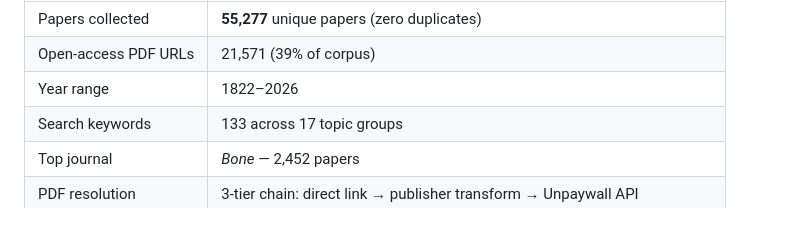
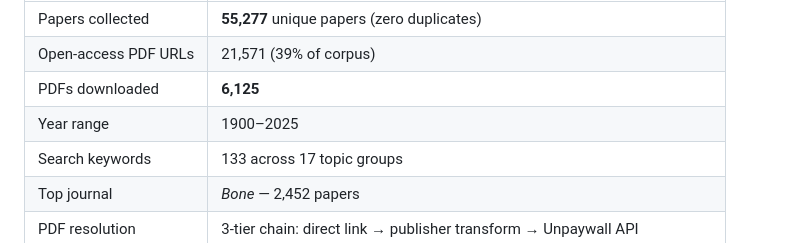
Before and after one commit to Khislatjon/BoneGraph, a Markdown page: docs/architecture.md, the part around the change. Drawn GitHub-style.

Commit message:
Update Phase 1 stats: PDF count and year range
Add downloaded PDF count (6,125) and correct year range to 1900–2025
after removing pre-1900 papers from the dataset.

Co-Authored-By: Claude Sonnet 4.6 <noreply@anthropic.com>

```diff
--- a/docs/architecture.md
+++ b/docs/architecture.md
@@ -90,7 +90,8 @@ Textbooks             →  raw PDF files
 |---|---|
 | Papers collected | **55,277** unique papers (zero duplicates) |
 | Open-access PDF URLs | 21,571 (39% of corpus) |
-| Year range | 1822–2026 |
+| PDFs downloaded | **6,125** |
+| Year range | 1900–2025 |
 | Search keywords | 133 across 17 topic groups |
 | Top journal | *Bone* — 2,452 papers |
 | PDF resolution | 3-tier chain: direct link → publisher transform → Unpaywall API |
```
